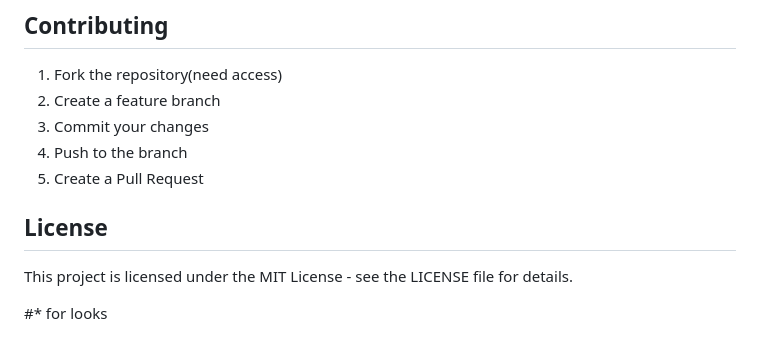
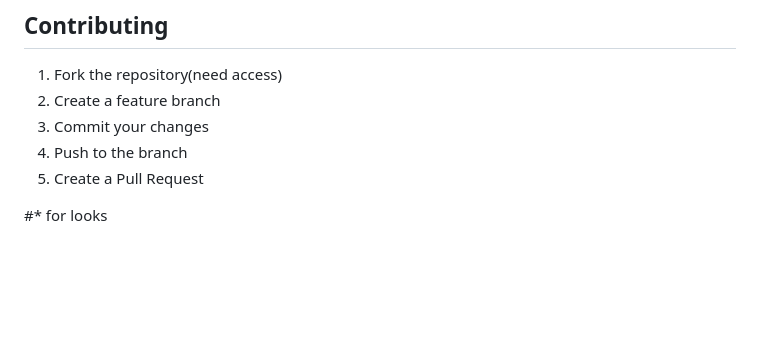
Before and after one commit to bDcHamp/LeafletB, a Markdown page: README.md, the part around the change. Drawn GitHub-style; blank space fills up the shorter version.

Commit message:
Delete license information from README
Removed license section from README

```diff
--- a/README.md
+++ b/README.md
@@ -227,9 +227,6 @@ python manage.py dumpdata > backup.json
 4. Push to the branch
 5. Create a Pull Request
 
-## License
-
-This project is licensed under the MIT License - see the LICENSE file for details.
 
 
 #* for looks
```
